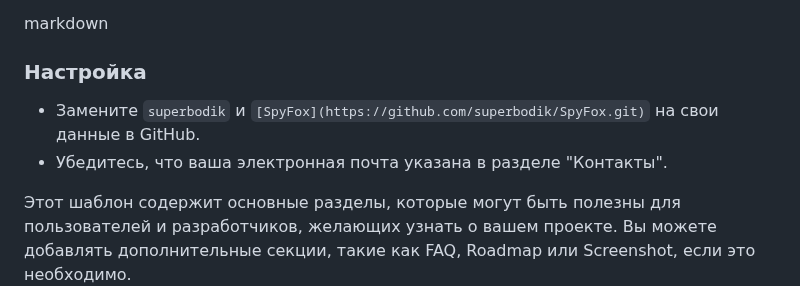
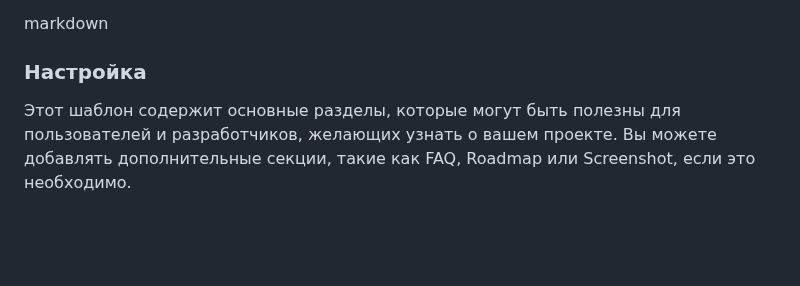
Before and after one commit to superbodik/SpyFox, a Markdown page: README.md, the part around the change. Rendered like a GitHub page; blank space fills up the shorter version.

```diff
--- a/README.md
+++ b/README.md
@@ -58,7 +58,5 @@ markdown
 
 
 ### Настройка
-- Замените `superbodik` и `[SpyFox](https://github.com/superbodik/SpyFox.git)` на свои данные в GitHub.
-- Убедитесь, что ваша электронная почта указана в разделе "Контакты".
 
 Этот шаблон содержит основные разделы, которые могут быть полезны для пользователей и разработчиков, желающих узнать о вашем проекте. Вы можете добавлять дополнительные секции, такие как FAQ, Roadmap или Screenshot, если это необходимо.
```
